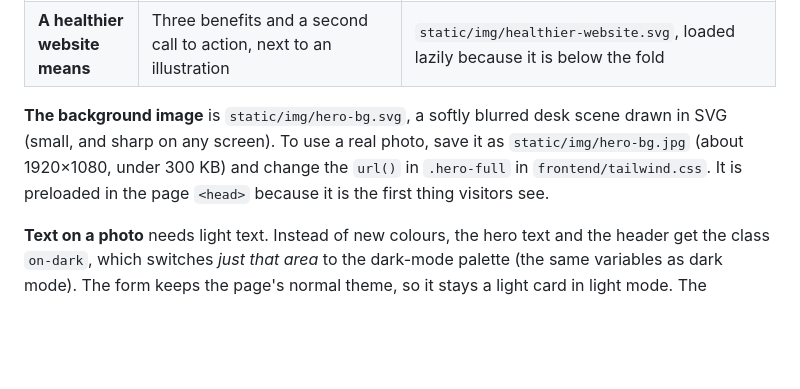
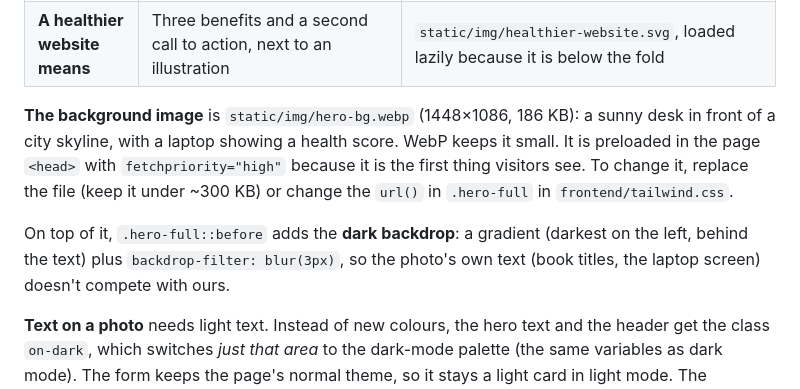
Before and after one commit to rdhafiz/bizzcheckup, a Markdown page: docs/11-frontend-and-brand.md, the part around the change. Drawn GitHub-style; blank space fills up the shorter version.

Commit message:
Document the hero background photo

```diff
--- a/docs/11-frontend-and-brand.md
+++ b/docs/11-frontend-and-brand.md
@@ -103,11 +103,15 @@ Four sections, top to bottom:
 | **How it works** | Three numbered steps with dashed arrows and a handwritten "Simple. Fast. Actionable." | Arrows and the note are decorative (`aria-hidden`) and only shown on wide screens |
 | **A healthier website means** | Three benefits and a second call to action, next to an illustration | `static/img/healthier-website.svg`, loaded lazily because it is below the fold |
 
-**The background image** is `static/img/hero-bg.svg`, a softly blurred desk scene drawn
-in SVG (small, and sharp on any screen). To use a real photo, save it as
-`static/img/hero-bg.jpg` (about 1920×1080, under 300 KB) and change the `url()` in
-`.hero-full` in `frontend/tailwind.css`. It is preloaded in the page `<head>` because
-it is the first thing visitors see.
+**The background image** is `static/img/hero-bg.webp` (1448×1086, 186 KB): a sunny desk
+in front of a city skyline, with a laptop showing a health score. WebP keeps it small. It
+is preloaded in the page `<head>` with `fetchpriority="high"` because it is the first
+thing visitors see. To change it, replace the file (keep it under ~300 KB) or change the
+`url()` in `.hero-full` in `frontend/tailwind.css`.
+
+On top of it, `.hero-full::before` adds the **dark backdrop**: a gradient (darkest on the
+left, behind the text) plus `backdrop-filter: blur(3px)`, so the photo's own text (book
+titles, the laptop screen) doesn't compete with ours.
 
 **Text on a photo** needs light text. Instead of new colours, the hero text and the header
 get the class `on-dark`, which switches *just that area* to the dark-mode palette (the
```
